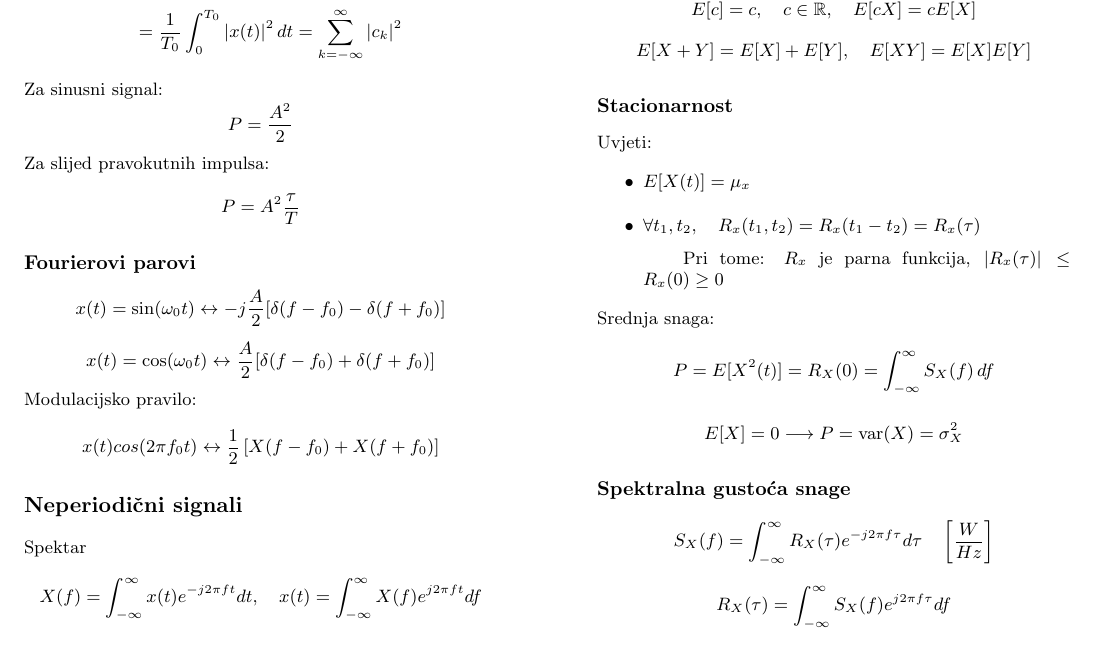
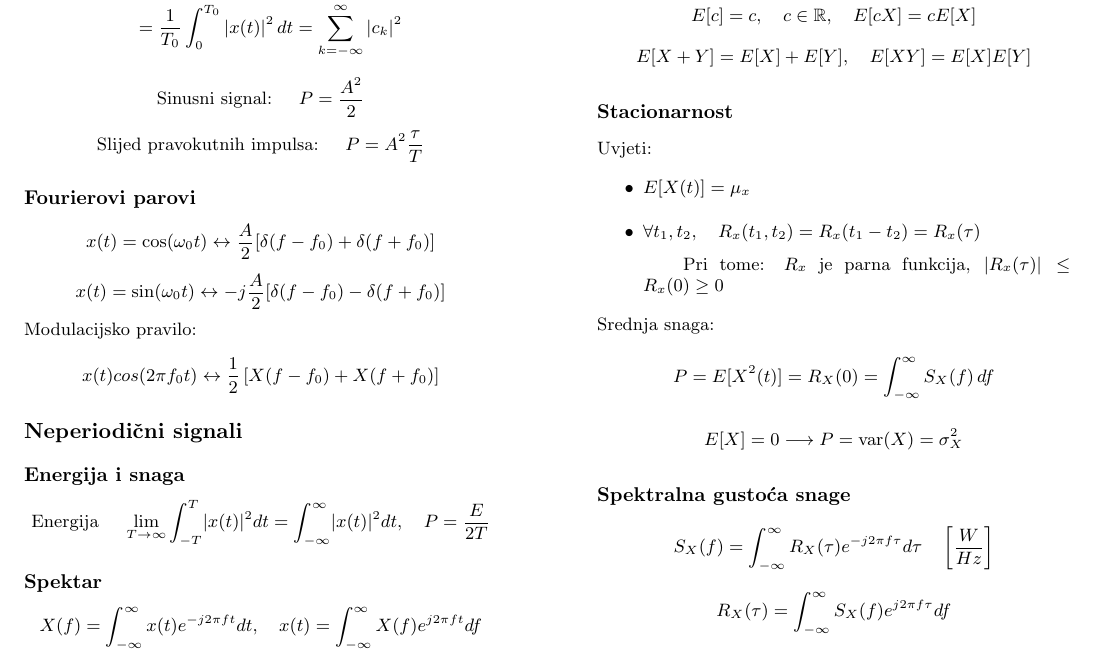
Before and after one commit to qopgx/fer-tinf-signali, a LaTeX document (formule.tex): part of page 1 of 3, cut so that both start at the same text. Compiled offline with pdfLaTeX.

```diff
--- a/formule.tex
+++ b/formule.tex
@@ -3,6 +3,7 @@
 \usepackage{amssymb}
 \usepackage{xcolor}
 \usepackage{multicol}
+\usepackage{graphicx}
 \setlength{\columnsep}{50pt}
 \usepackage{geometry}
 \geometry{
@@ -35,27 +36,29 @@
 		P & = \lim_{k \to \infty} \left[ \frac{1}{kT_0} \int_{0}^{kT_0} |x(t)|^2 \, dt \right] \\
 		  & = \frac{1}{T_0} \int_{0}^{T_0} |x(t)|^2 \, dt = \sum_{k=-\infty}^{\infty} |c_k|^2
 	\end{align*}
-	Za sinusni signal:
 	\[
-		P = \frac{A^2}{2}
+		\text{Sinusni signal: }\quad P = \frac{A^2}{2}
 	\]
-	Za slijed pravokutnih impulsa:
 	\[
-		P = A^2 \frac{\tau}{T}
+		\text{Slijed pravokutnih impulsa: } \quad P = A^2 \frac{\tau}{T}
 	\]
 	\subsection*{Fourierovi parovi}
 	\[
-		x(t) = \sin(\omega_0 t) \leftrightarrow -j \frac{A}{2} [\delta(f - f_0) - \delta(f + f_0)]
+		x(t) = \cos(\omega_0 t) \leftrightarrow \frac{A}{2} [\delta(f - f_0) + \delta(f + f_0)]
 	\]
 	\[
-		x(t) = \cos(\omega_0 t) \leftrightarrow \frac{A}{2} [\delta(f - f_0) + \delta(f + f_0)]
+		x(t) = \sin(\omega_0 t) \leftrightarrow -j \frac{A}{2} [\delta(f - f_0) - \delta(f + f_0)]
 	\]
 	Modulacijsko pravilo:
 	\[
 		x(t)cos(2\pi f_0t) \leftrightarrow \frac{1}{2}\left[X(f-f_0)+X(f+f_0)\right]
 	\]
 	\section*{Neperiodični signali}
-	Spektar
+	\subsection*{Energija i snaga}
+	\[
+		\text{Energija }\quad \lim_{T\to\infty}\int_{-T}^{T}\lvert x(t)\rvert^2dt=\infintegral\lvert x(t)\rvert^2dt, \quad P=\frac{E}{2T}
+	\]
+	\subsection*{Spektar}
 	\[
 		X(f)=\infintegral x(t)e^{-j2\pi ft}dt, \quad x(t)=\infintegral X(f)e^{j2\pi ft}df
 	\]
```
Also changed, not shown: formule.pdf, formule.tex (13 more changed lines).
